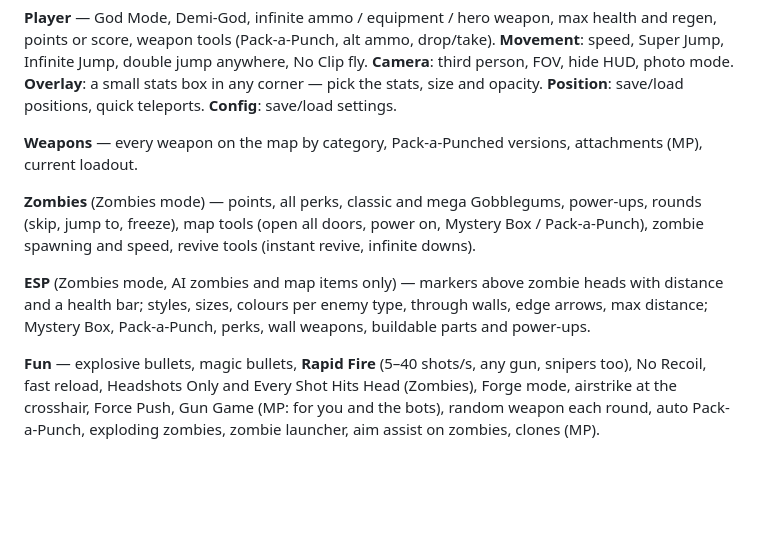
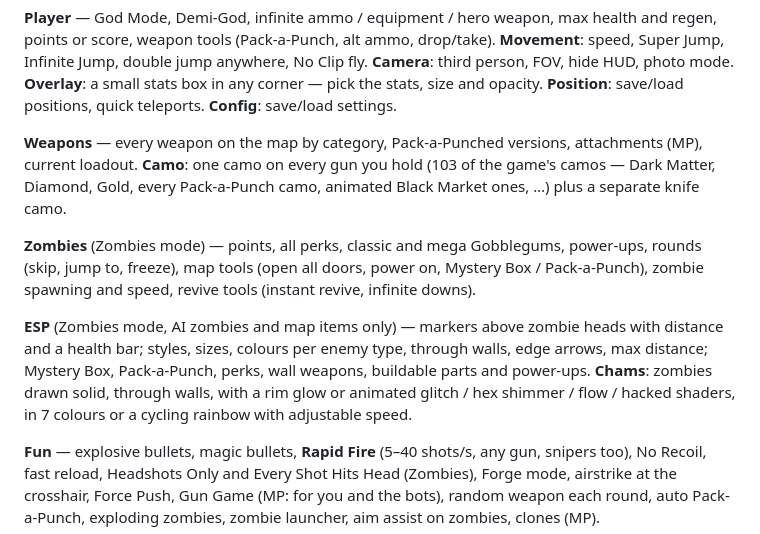
Before and after one commit to NNOOCCDD/synthex-bo3, a Markdown page: README.md, the part around the change. GitHub-like rendering; blank space fills up the shorter version.

Commit message:
Docs: camos and chams; v1.1.0
Co-Authored-By: Claude Opus 5.5 <noreply@anthropic.com>

```diff
--- a/README.md
+++ b/README.md
@@ -45,6 +45,8 @@ anywhere, No Clip fly. **Camera**: third person, FOV, hide HUD, photo mode. **Ov
 stats, size and opacity. **Position**: save/load positions, quick teleports. **Config**: save/load settings.
 
 **Weapons** — every weapon on the map by category, Pack-a-Punched versions, attachments (MP), current loadout.
+**Camo**: one camo on every gun you hold (103 of the game's camos — Dark Matter, Diamond, Gold, every Pack-a-Punch
+camo, animated Black Market ones, …) plus a separate knife camo.
 
 **Zombies** (Zombies mode) — points, all perks, classic and mega Gobblegums, power-ups, rounds (skip, jump to,
 freeze), map tools (open all doors, power on, Mystery Box / Pack-a-Punch), zombie spawning and speed, revive tools
@@ -52,7 +54,8 @@ freeze), map tools (open all doors, power on, Mystery Box / Pack-a-Punch), zombi
 
 **ESP** (Zombies mode, AI zombies and map items only) — markers above zombie heads with distance and a health
 bar; styles, sizes, colours per enemy type, through walls, edge arrows, max distance; Mystery Box, Pack-a-Punch,
-perks, wall weapons, buildable parts and power-ups.
+perks, wall weapons, buildable parts and power-ups. **Chams**: zombies drawn solid, through walls, with a rim glow or
+animated glitch / hex shimmer / flow / hacked shaders, in 7 colours or a cycling rainbow with adjustable speed.
 
 **Fun** — explosive bullets, magic bullets, **Rapid Fire** (5–40 shots/s, any gun, snipers too), No Recoil,
 fast reload, Headshots Only and Every Shot Hits Head (Zombies), Forge mode, airstrike at the crosshair,
```
Also changed, not shown: docs/TECHNICAL.md (+9 -0 lines).
